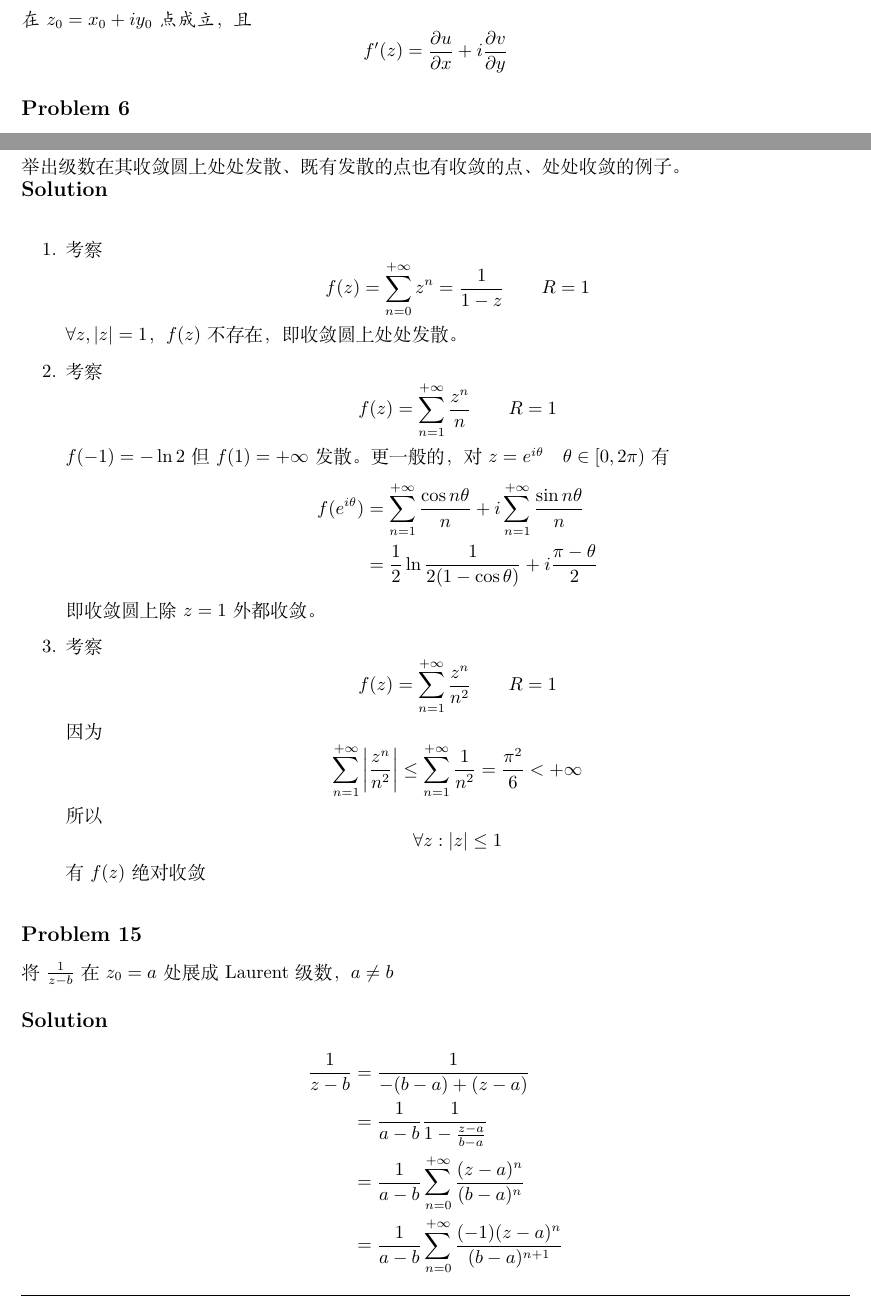
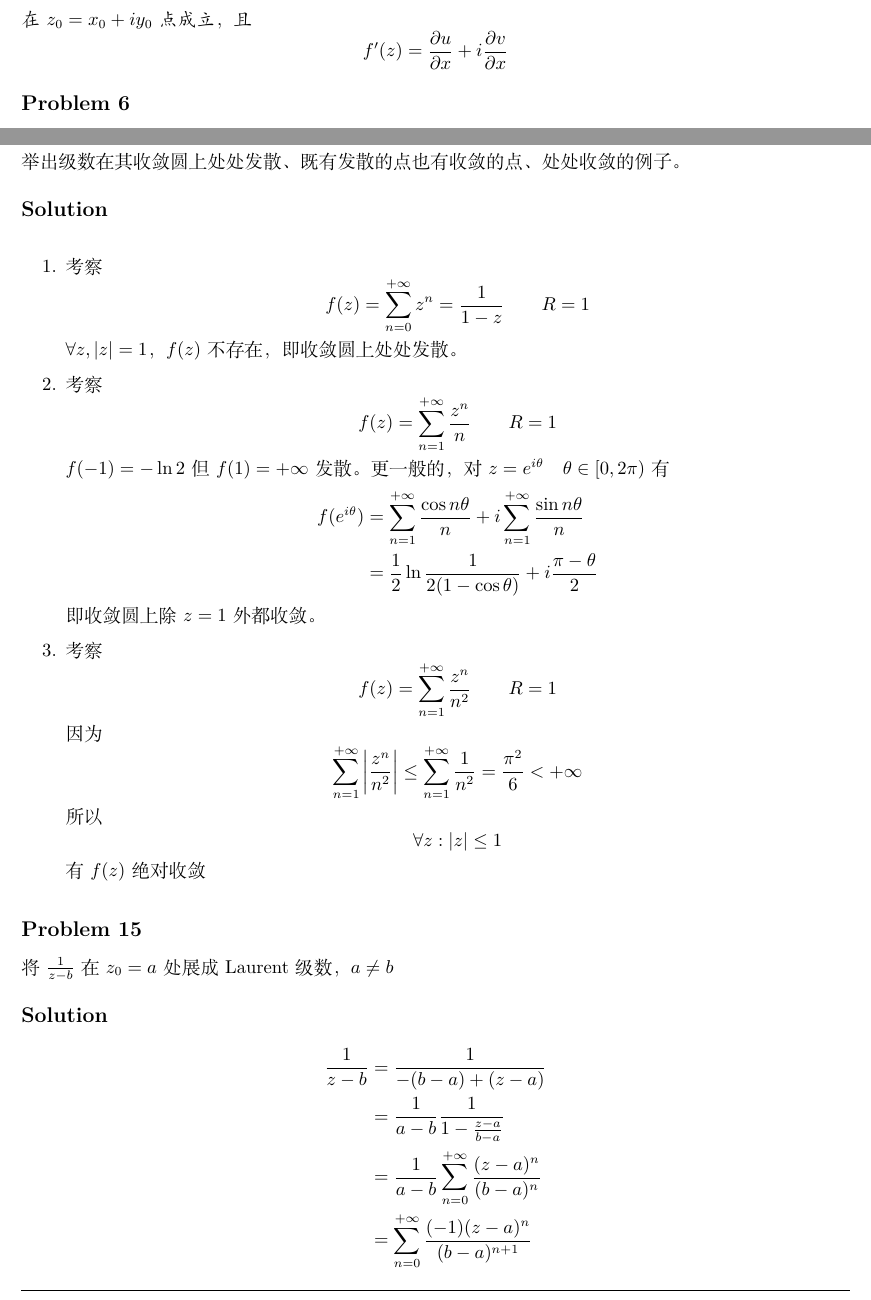
Before and after one commit to xavieryao/ComplexAnalysis, a LaTeX document (recap.tex, which reads analytic_function.tex, series.tex): two parts of pages 6 and 12 of 32, joined at a grey line, cut so that both start at the same text. Compiled offline with XeLaTeX.

Commit message:
fix some bugs in ch 2 and ch 4

```diff
--- a/analytic_function.tex
+++ b/analytic_function.tex
@@ -9,7 +9,7 @@ $f(z)=u(x,y)+iv(x,y),\quad u,v\in\mathbb{C}^{(1)}$，则$f(z)$在$z_0=x_0+iy_0$
 \]
 在$z_0=x_0+iy_0$点成立，且
 \[
-f'(z) = \frac{\partial{u}}{\partial{x}} + i\frac{\partial{v}}{\partial{y}}
+f'(z) = \frac{\partial{u}}{\partial{x}} + i\frac{\partial{v}}{\partial{x}}
 \]
 \end{theorem*}
 \begin{homeworkProblem}
--- a/series.tex
+++ b/series.tex
@@ -40,7 +40,7 @@
 即在收敛圆内，$f(z)$处处满足Cauchy-Riemann条件。根据Abel定理，收敛圆上处处是奇点。
 \end{theorem*}
 \begin{homeworkProblem}
-举出级数在其收敛圆上处处发散、既有发散的点也有收敛的点、处处收敛的例子。
+举出级数在其收敛圆上处处发散、既有发散的点也有收敛的点、处处收敛的例子。\newline
 \solution
 \begin{enumerate}
     \item 考察
@@ -75,7 +75,7 @@
 &= \frac{1}{-(b-a) + (z-a)}\\
 &= \frac{1}{a-b}\frac{1}{1-\frac{z-a}{b-a}} \\
 &= \frac{1}{a-b}\sum_{n=0}^{+\infty}\frac{(z-a)^n}{(b-a)^n}\\
-&= \frac{1}{a-b}\sum_{n=0}^{+\infty}\frac{(-1)(z-a)^n}{(b-a)^{n+1}}
+&= \sum_{n=0}^{+\infty}\frac{(-1)(z-a)^n}{(b-a)^{n+1}}
 \end{split}\]
 条件
 \[
```
Also changed, not shown: recap.pdf.
